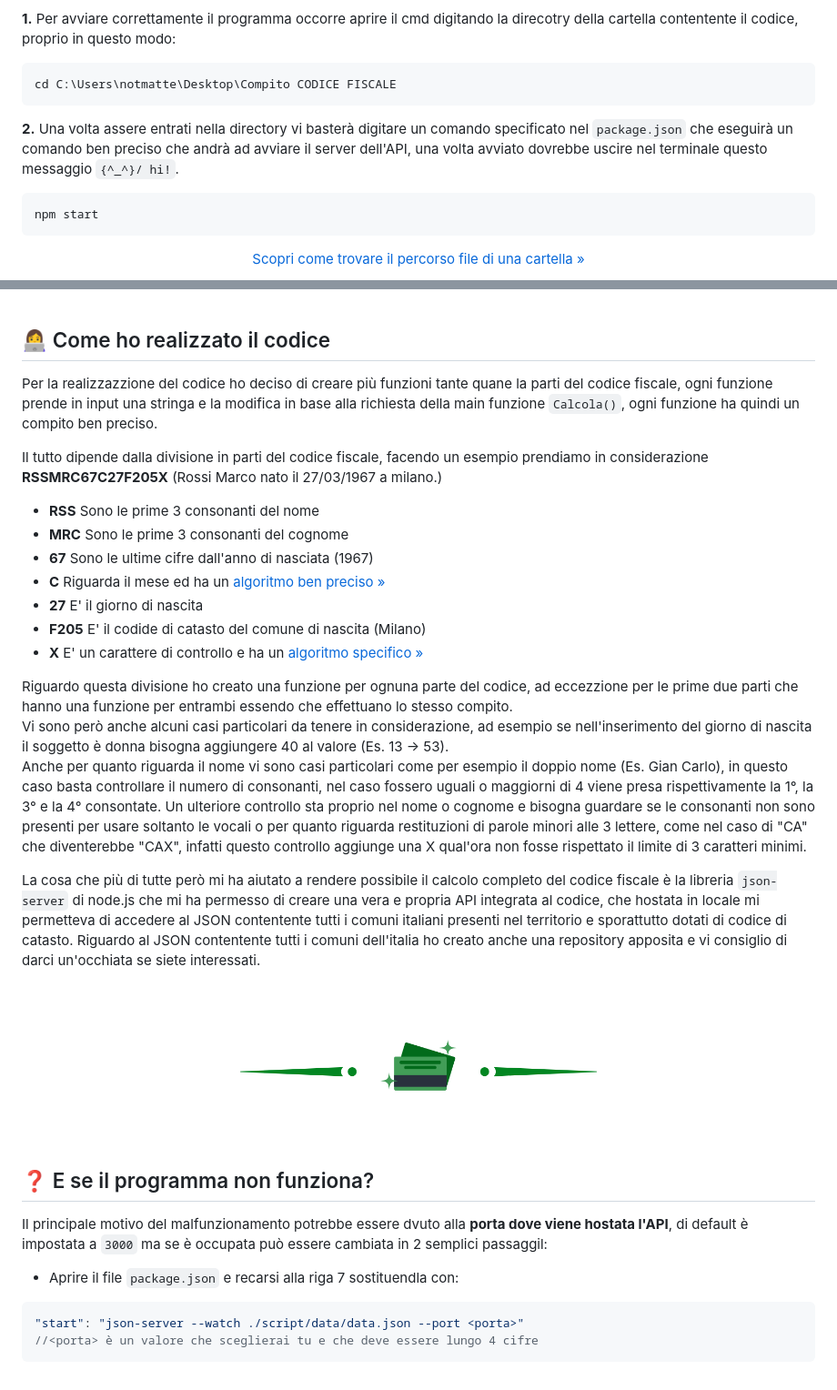
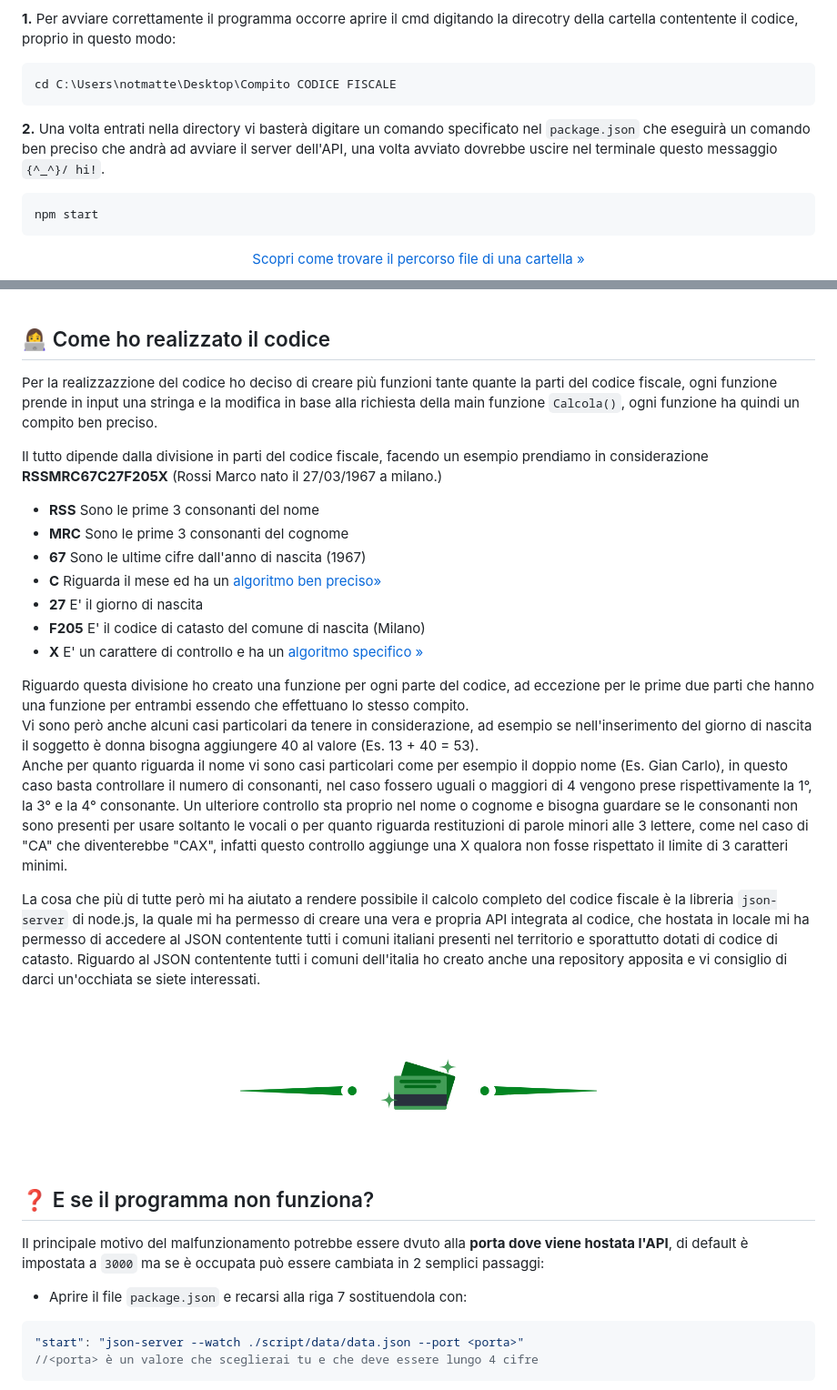
Before and after one commit to NotMatte/JS-Codice-Fiscale, a Markdown page: README.md, 2 parts joined by grey strips. Shown at 91% size. GitHub-like rendering.

Commit message:
Corretti vari errori di battitura e ortografia.

````diff
--- a/README.md
+++ b/README.md
@@ -15,7 +15,7 @@ Per far si che il programma funzioni è necessario avviare il server dell'API in
 cd C:\Users\notmatte\Desktop\Compito CODICE FISCALE
 ```
 
-<b>2.</b> Una volta assere entrati nella directory vi basterà digitare un comando specificato nel <code>package.json</code> che eseguirà un comando ben preciso che andrà ad avviare il server dell'API, una volta avviato dovrebbe uscire nel terminale questo messaggio <code>\{^_^}/ hi!</code>.<br>
+<b>2.</b> Una volta entrati nella directory vi basterà digitare un comando specificato nel <code>package.json</code> che eseguirà un comando ben preciso che andrà ad avviare il server dell'API, una volta avviato dovrebbe uscire nel terminale questo messaggio <code>\{^_^}/ hi!</code>.<br>
 ```sh
 npm start
 ```
@@ -66,23 +66,23 @@ Riguardo al JSON contentente tutti i comuni dell'italia ho creato anche una repo
 
 ## 👩‍💻 Come ho realizzato il codice
 
-Per la realizzazzione del codice ho deciso di creare più funzioni tante quane la parti del codice fiscale, ogni funzione prende in input una stringa e la modifica in base alla richiesta della main funzione <code>Calcola()</code>, ogni funzione ha quindi un compito ben preciso.
+Per la realizzazzione del codice ho deciso di creare più funzioni tante quante la parti del codice fiscale, ogni funzione prende in input una stringa e la modifica in base alla richiesta della main funzione <code>Calcola()</code>, ogni funzione ha quindi un compito ben preciso.
 
 Il tutto dipende dalla divisione in parti del codice fiscale, facendo un esempio prendiamo in considerazione **RSSMRC67C27F205X** (Rossi Marco nato il 27/03/1967 a milano.)<br>
 
 * **RSS** Sono le prime 3 consonanti del nome
 * **MRC** Sono le prime 3 consonanti del cognome
-* **67** Sono le ultime cifre dall'anno di nasciata (1967)
-* **C** Riguarda il mese ed ha un <a href="https://www.marbaro.it/lettere-codice-fiscale-mese-nascita.asp">algoritmo ben preciso »</a>
+* **67** Sono le ultime cifre dall'anno di nascita (1967)
+* **C** Riguarda il mese ed ha un <a href="https://www.marbaro.it/lettere-codice-fiscale-mese-nascita.asp">algoritmo ben preciso»</a>
 * **27** E' il giorno di nascita
-* **F205** E' il codide di catasto del comune di nascita (Milano)
+* **F205** E' il codice di catasto del comune di nascita (Milano)
 * **X** E' un carattere di controllo e ha un <a href="https://fiscomania.com/carattere-controllo/">algoritmo specifico »</a>
 
-Riguardo questa divisione ho creato una funzione per ognuna parte del codice, ad eccezzione per le prime due parti che hanno una funzione per entrambi essendo che effettuano lo stesso compito.<br>
-Vi sono però anche alcuni casi particolari da tenere in considerazione, ad esempio se nell'inserimento del giorno di nascita il soggetto è donna bisogna aggiungere 40 al valore (Es. 13 -> 53).  <br>Anche per quanto riguarda il nome vi sono casi particolari come per esempio il doppio nome (Es. Gian Carlo), in questo caso basta controllare il numero di consonanti, nel caso fossero uguali o maggiorni di 4 viene presa rispettivamente la 1°, la 3° e la 4° consontate.
-Un ulteriore controllo sta proprio nel nome o cognome e bisogna guardare se le consonanti non sono presenti per usare soltanto le vocali o per quanto riguarda restituzioni di parole minori alle 3 lettere, come nel caso di "CA" che diventerebbe "CAX", infatti questo controllo aggiunge una X qual'ora non fosse rispettato il limite di 3 caratteri minimi.
+Riguardo questa divisione ho creato una funzione per ogni parte del codice, ad eccezione per le prime due parti che hanno una funzione per entrambi essendo che effettuano lo stesso compito.<br>
+Vi sono però anche alcuni casi particolari da tenere in considerazione, ad esempio se nell'inserimento del giorno di nascita il soggetto è donna bisogna aggiungere 40 al valore (Es. 13 + 40 = 53).<br>Anche per quanto riguarda il nome vi sono casi particolari come per esempio il doppio nome (Es. Gian Carlo), in questo caso basta controllare il numero di consonanti, nel caso fossero uguali o maggiori di 4 vengono prese rispettivamente la 1°, la 3° e la 4° consonante.
+Un ulteriore controllo sta proprio nel nome o cognome e bisogna guardare se le consonanti non sono presenti per usare soltanto le vocali o per quanto riguarda restituzioni di parole minori alle 3 lettere, come nel caso di "CA" che diventerebbe "CAX", infatti questo controllo aggiunge una X qualora non fosse rispettato il limite di 3 caratteri minimi.
 
-La cosa che più di tutte però mi ha aiutato a rendere possibile il calcolo completo del codice fiscale è la libreria <code>json-server</code> di node.js che mi ha permesso di creare una vera e propria API integrata al codice, che hostata in locale mi permetteva di accedere al JSON contentente tutti i comuni italiani presenti nel territorio e sporattutto dotati di codice di catasto.
+La cosa che più di tutte però mi ha aiutato a rendere possibile il calcolo completo del codice fiscale è la libreria <code>json-server</code> di node.js, la quale mi ha permesso di creare una vera e propria API integrata al codice, che hostata in locale mi ha permesso di accedere al JSON contentente tutti i comuni italiani presenti nel territorio e sporattutto dotati di codice di catasto.
 Riguardo al JSON contentente tutti i comuni dell'italia ho creato anche una repository apposita e vi consiglio di darci un'occhiata se siete interessati.
 
 
@@ -94,9 +94,9 @@ Riguardo al JSON contentente tutti i comuni dell'italia ho creato anche una repo
 
 ## ❓ E se il programma non funziona?
 
-Il principale motivo del malfunzionamento potrebbe essere dvuto alla **porta dove viene hostata l'API**, di default è impostata a <code>3000</code> ma se è occupata può essere cambiata in 2 semplici passaggil:
+Il principale motivo del malfunzionamento potrebbe essere dvuto alla **porta dove viene hostata l'API**, di default è impostata a <code>3000</code> ma se è occupata può essere cambiata in 2 semplici passaggi:
 
-* Aprire il file <code>package.json</code> e recarsi alla riga 7 sostituendla con:
+* Aprire il file <code>package.json</code> e recarsi alla riga 7 sostituendola con:
 ```js
 "start": "json-server --watch ./script/data/data.json --port <porta>"
 //<porta> è un valore che sceglierai tu e che deve essere lungo 4 cifre
````
